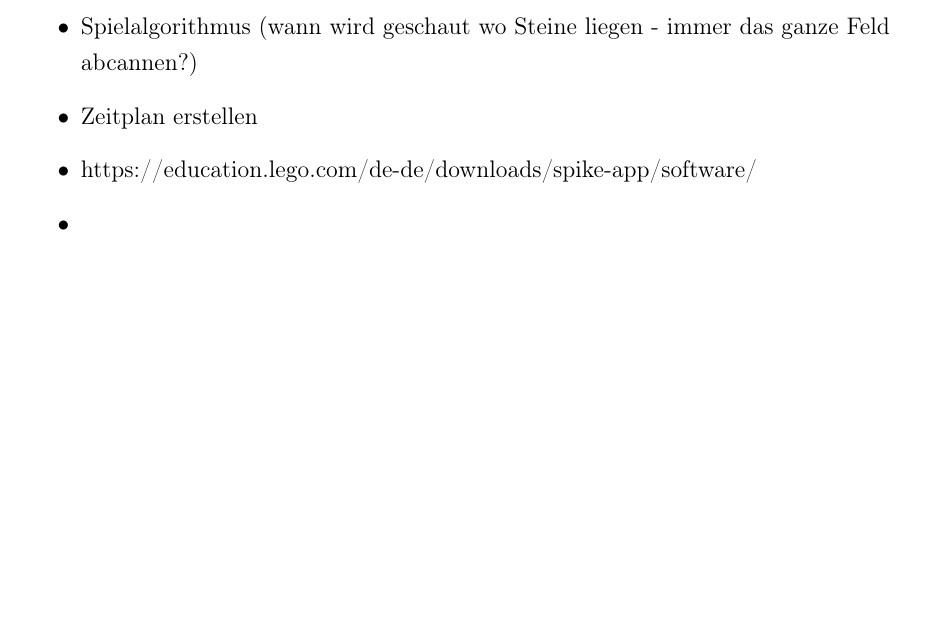
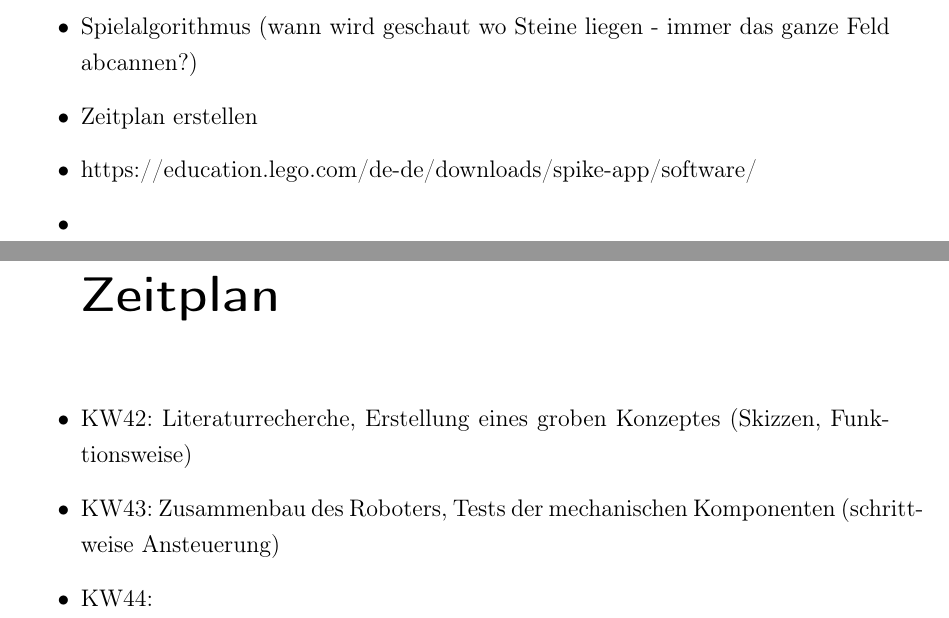
Before and after one commit to peterspatr/T3_Studienarbeit, a LaTeX book (WissBer_PA_SA_BA.tex, which reads chapter/Besprechungsnotizen.tex): part of page 55 of 57 before the commit and two parts of pages 55 and 57 of 59 after it, the two joined at a grey line, cut so that both start at the same text, the shorter picture padded with empty space. Compiled offline with pdfLaTeX.

Commit message:
zeitplan
anfang

```diff
--- a/chapter/Besprechungsnotizen.tex
+++ b/chapter/Besprechungsnotizen.tex
@@ -9,4 +9,9 @@
 	\item Zeitplan erstellen
 	\item  https://education.lego.com/de-de/downloads/spike-app/software/
 	\item
+	\chapter*{Zeitplan}
+	\item KW42: Literaturrecherche, Erstellung eines groben Konzeptes (Skizzen, Funktionsweise)
+	\item KW43: Zusammenbau des Roboters, Tests der mechanischen Komponenten (schrittweise Ansteuerung)
+	\item KW44:
+
 \end{itemize}
```
Also changed, not shown: WissBer_PA_SA_BA.pdf, 1 other file.
